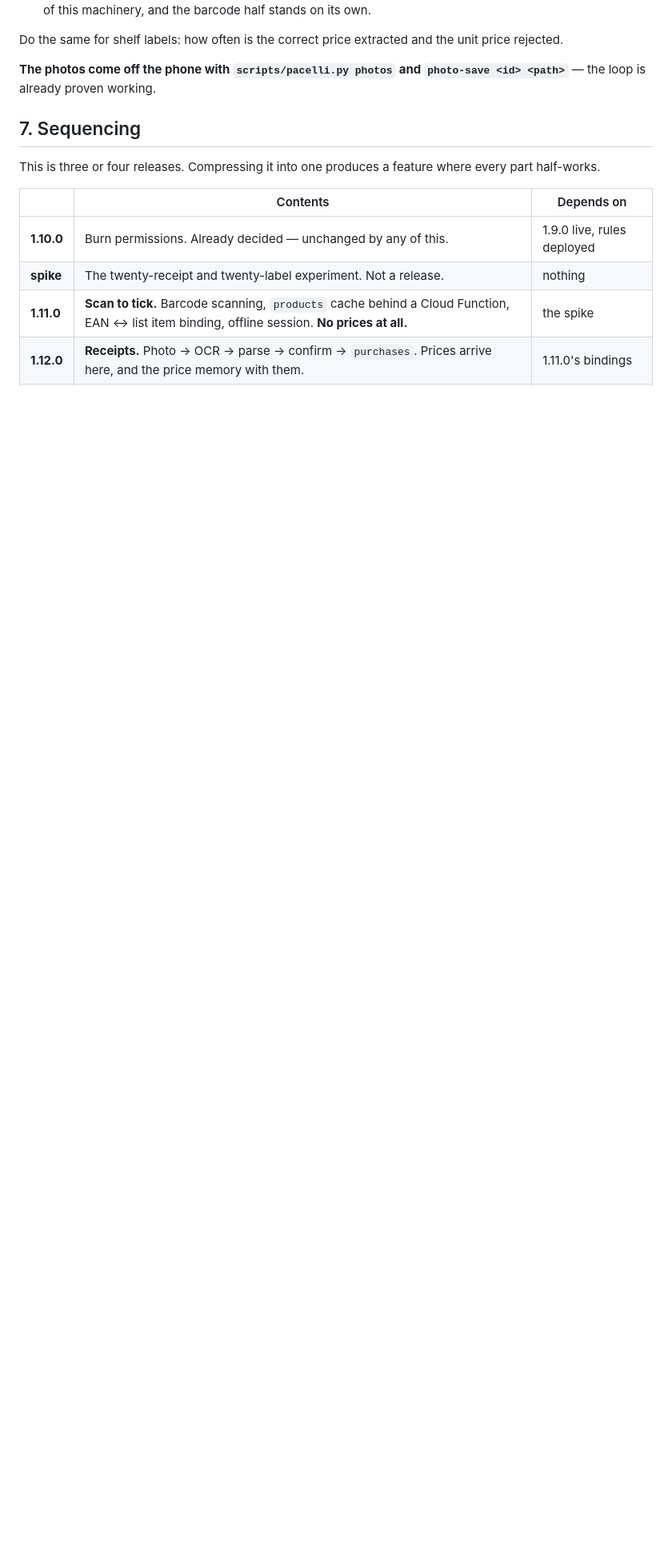
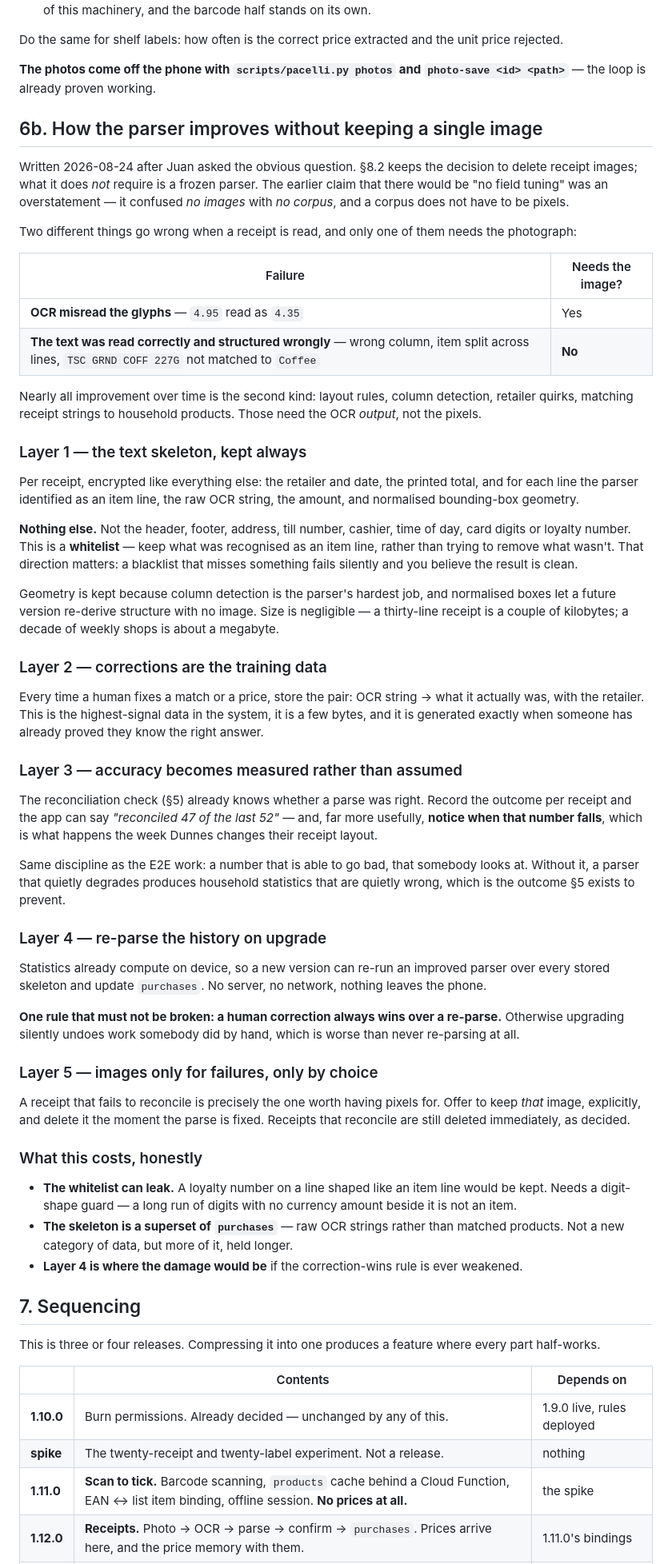
Before and after one commit to drpathcell/pacelli, a Markdown page: docs/plans/barcodes-receipts-and-prices.md, the part around one of its changes. Shown at 80% size. Rendered like a GitHub page; blank space fills up the shorter version.

Commit message:
The parser can improve without keeping a single receipt image
Juan asked the obvious question about the claim that there would be no field
tuning, and he was right to. That claim confused 'no images' with 'no corpus',
and a corpus does not have to be pixels. §8.2 keeps the delete decision
untouched; the consequence I hung off it was wrong and §6b replaces it.

Two things go wrong reading a receipt and only one needs the photograph. OCR
misreading glyphs needs the image. Text read correctly and structured wrongly —
wrong column, item split across lines, a receipt string not matched to a
household product — needs the OCR output, not the pixels. Nearly all
improvement over time is the second kind.

So: keep a whitelisted text skeleton per receipt — retailer, date, printed
total, and for each recognised item line its raw string, amount and normalised
geometry. Nothing else, and by whitelist rather than blacklist, because a
blacklist that misses something fails silently while you believe the result is
clean. A decade of weekly shops is about a megabyte.

Corrections become training data: OCR string to what it actually was, generated
exactly when a human has already proved they know the answer. The
reconciliation check makes accuracy a measured number rather than an assumed
one, and the point of measuring is to notice it FALL the week Dunnes changes
their layout. An improved parser re-runs over the stored skeletons on device
with nothing leaving the phone — under one rule that must not be weakened: a
human correction always beats a re-parse, or upgrading silently undoes work
somebody did by hand.

Images are kept only for receipts that fail to reconcile, only by explicit
choice, and only until the parse is fixed.

Costs written down rather than discovered: the whitelist can leak a loyalty
number on an item-shaped line and needs a digit-shape guard; the skeleton is a
superset of purchases held longer; and layer 4 is where the damage would be if
the correction-wins rule ever slips.

```diff
--- a/docs/plans/barcodes-receipts-and-prices.md
+++ b/docs/plans/barcodes-receipts-and-prices.md
@@ -237,6 +237,87 @@ unit price rejected.
 **The photos come off the phone with `scripts/pacelli.py photos` and
 `photo-save <id> <path>`** — the loop is already proven working.
 
+## 6b. How the parser improves without keeping a single image
+
+Written 2026-08-24 after Juan asked the obvious question. §8.2 keeps the
+decision to delete receipt images; what it does *not* require is a frozen
+parser. The earlier claim that there would be "no field tuning" was an
+overstatement — it confused *no images* with *no corpus*, and a corpus does not
+have to be pixels.
+
+Two different things go wrong when a receipt is read, and only one of them
+needs the photograph:
+
+| Failure | Needs the image? |
+|---|---|
+| **OCR misread the glyphs** — `4.95` read as `4.35` | Yes |
+| **The text was read correctly and structured wrongly** — wrong column, item split across lines, `TSC GRND COFF 227G` not matched to `Coffee` | **No** |
+
+Nearly all improvement over time is the second kind: layout rules, column
+detection, retailer quirks, matching receipt strings to household products.
+Those need the OCR *output*, not the pixels.
+
+### Layer 1 — the text skeleton, kept always
+
+Per receipt, encrypted like everything else: the retailer and date, the printed
+total, and for each line the parser identified as an item line, the raw OCR
+string, the amount, and normalised bounding-box geometry.
+
+**Nothing else.** Not the header, footer, address, till number, cashier, time of
+day, card digits or loyalty number. This is a **whitelist** — keep what was
+recognised as an item line, rather than trying to remove what wasn't. That
+direction matters: a blacklist that misses something fails silently and you
+believe the result is clean.
+
+Geometry is kept because column detection is the parser's hardest job, and
+normalised boxes let a future version re-derive structure with no image. Size is
+negligible — a thirty-line receipt is a couple of kilobytes; a decade of weekly
+shops is about a megabyte.
+
+### Layer 2 — corrections are the training data
+
+Every time a human fixes a match or a price, store the pair: OCR string → what
+it actually was, with the retailer. This is the highest-signal data in the
+system, it is a few bytes, and it is generated exactly when someone has already
+proved they know the right answer.
+
+### Layer 3 — accuracy becomes measured rather than assumed
+
+The reconciliation check (§5) already knows whether a parse was right. Record
+the outcome per receipt and the app can say *"reconciled 47 of the last 52"* —
+and, far more usefully, **notice when that number falls**, which is what happens
+the week Dunnes changes their receipt layout.
+
+Same discipline as the E2E work: a number that is able to go bad, that somebody
+looks at. Without it, a parser that quietly degrades produces household
+statistics that are quietly wrong, which is the outcome §5 exists to prevent.
+
+### Layer 4 — re-parse the history on upgrade
+
+Statistics already compute on device, so a new version can re-run an improved
+parser over every stored skeleton and update `purchases`. No server, no network,
+nothing leaves the phone.
+
+**One rule that must not be broken: a human correction always wins over a
+re-parse.** Otherwise upgrading silently undoes work somebody did by hand, which
+is worse than never re-parsing at all.
+
+### Layer 5 — images only for failures, only by choice
+
+A receipt that fails to reconcile is precisely the one worth having pixels for.
+Offer to keep *that* image, explicitly, and delete it the moment the parse is
+fixed. Receipts that reconcile are still deleted immediately, as decided.
+
+### What this costs, honestly
+
+- **The whitelist can leak.** A loyalty number on a line shaped like an item
+  line would be kept. Needs a digit-shape guard — a long run of digits with no
+  currency amount beside it is not an item.
+- **The skeleton is a superset of `purchases`** — raw OCR strings rather than
+  matched products. Not a new category of data, but more of it, held longer.
+- **Layer 4 is where the damage would be** if the correction-wins rule is ever
+  weakened.
+
 ## 7. Sequencing
 
 This is three or four releases. Compressing it into one produces a feature
```
Also changed, not shown: other parts of docs/plans/barcodes-receipts-and-prices.md (+8 -7 lines).
